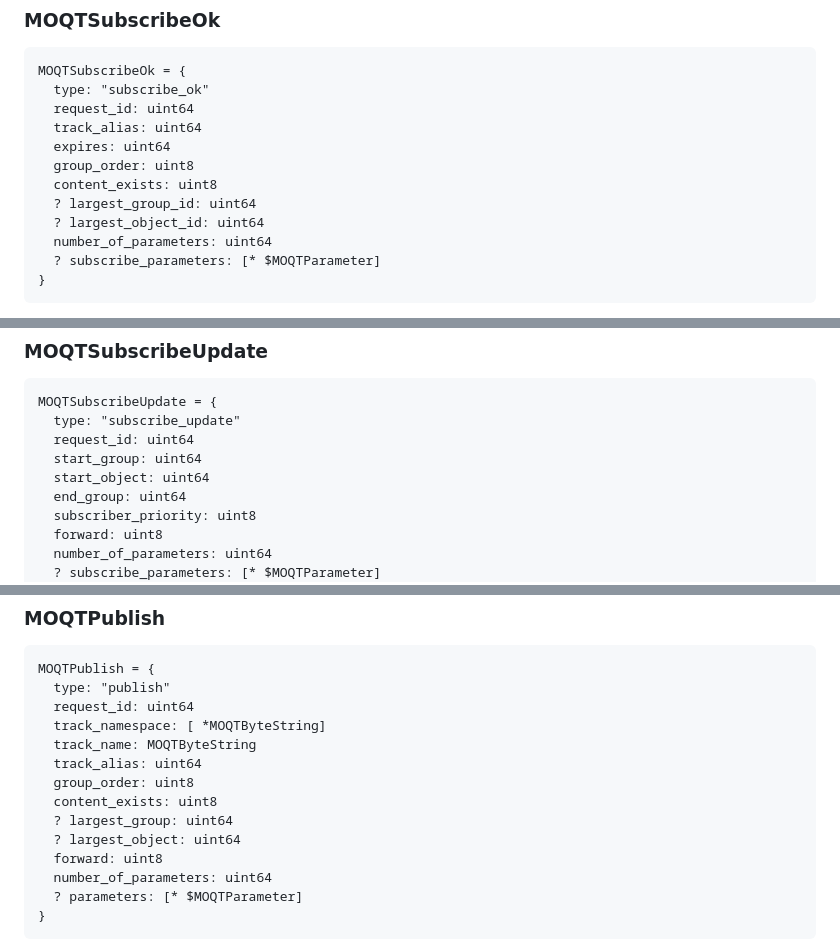
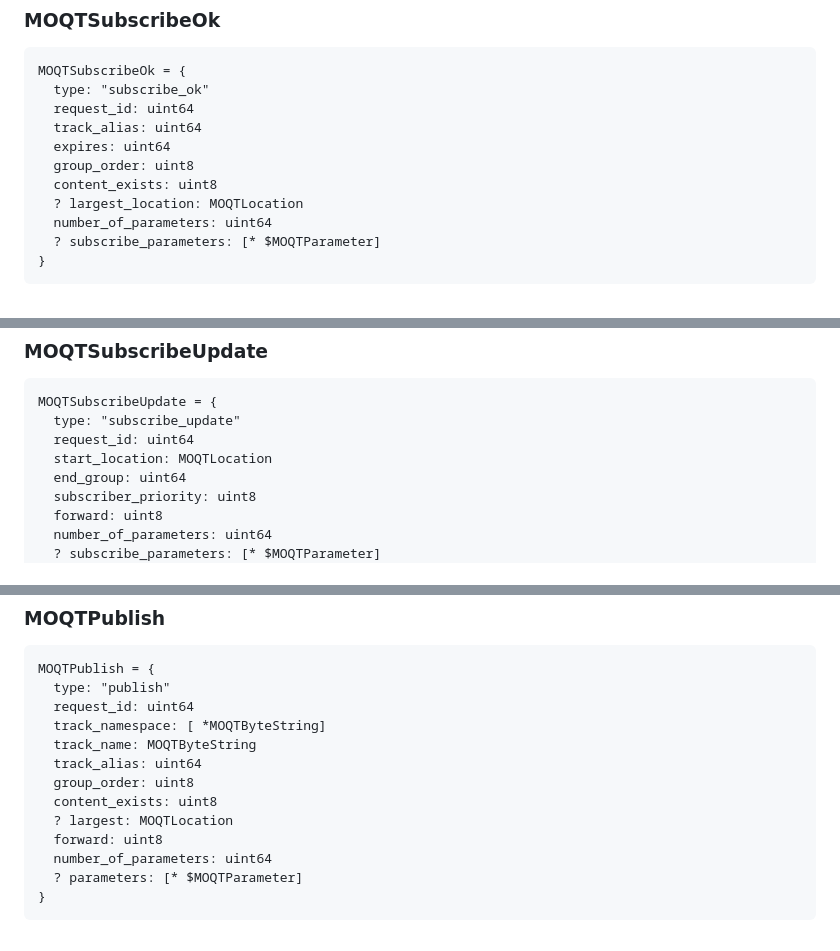
Before and after one commit to LPardue/draft-pardue-moq-qlog-moq-events, a Markdown page: draft-pardue-moq-qlog-moq-events.md, 3 parts joined by grey strips. Drawn GitHub-style.

```diff
--- a/draft-pardue-moq-qlog-moq-events.md
+++ b/draft-pardue-moq-qlog-moq-events.md
@@ -776,8 +788,7 @@ MOQTSubscribeOk = {
   expires: uint64
   group_order: uint8
   content_exists: uint8
-  ? largest_group_id: uint64
-  ? largest_object_id: uint64
+  ? largest_location: MOQTLocation
   number_of_parameters: uint64
   ? subscribe_parameters: [* $MOQTParameter]
 }
@@ -804,8 +815,7 @@ MOQTSubscribeError = {
 MOQTSubscribeUpdate = {
   type: "subscribe_update"
   request_id: uint64
-  start_group: uint64
-  start_object: uint64
+  start_location: MOQTLocation
   end_group: uint64
   subscriber_priority: uint8
   forward: uint8
@@ -850,8 +860,7 @@ MOQTPublish = {
   track_alias: uint64
   group_order: uint8
   content_exists: uint8
-  ? largest_group: uint64
-  ? largest_object: uint64
+  ? largest: MOQTLocation
   forward: uint8
   number_of_parameters: uint64
   ? parameters: [* $MOQTParameter]
```
Also changed, not shown: other parts of draft-pardue-moq-qlog-moq-events.md (+18 -10 lines).
